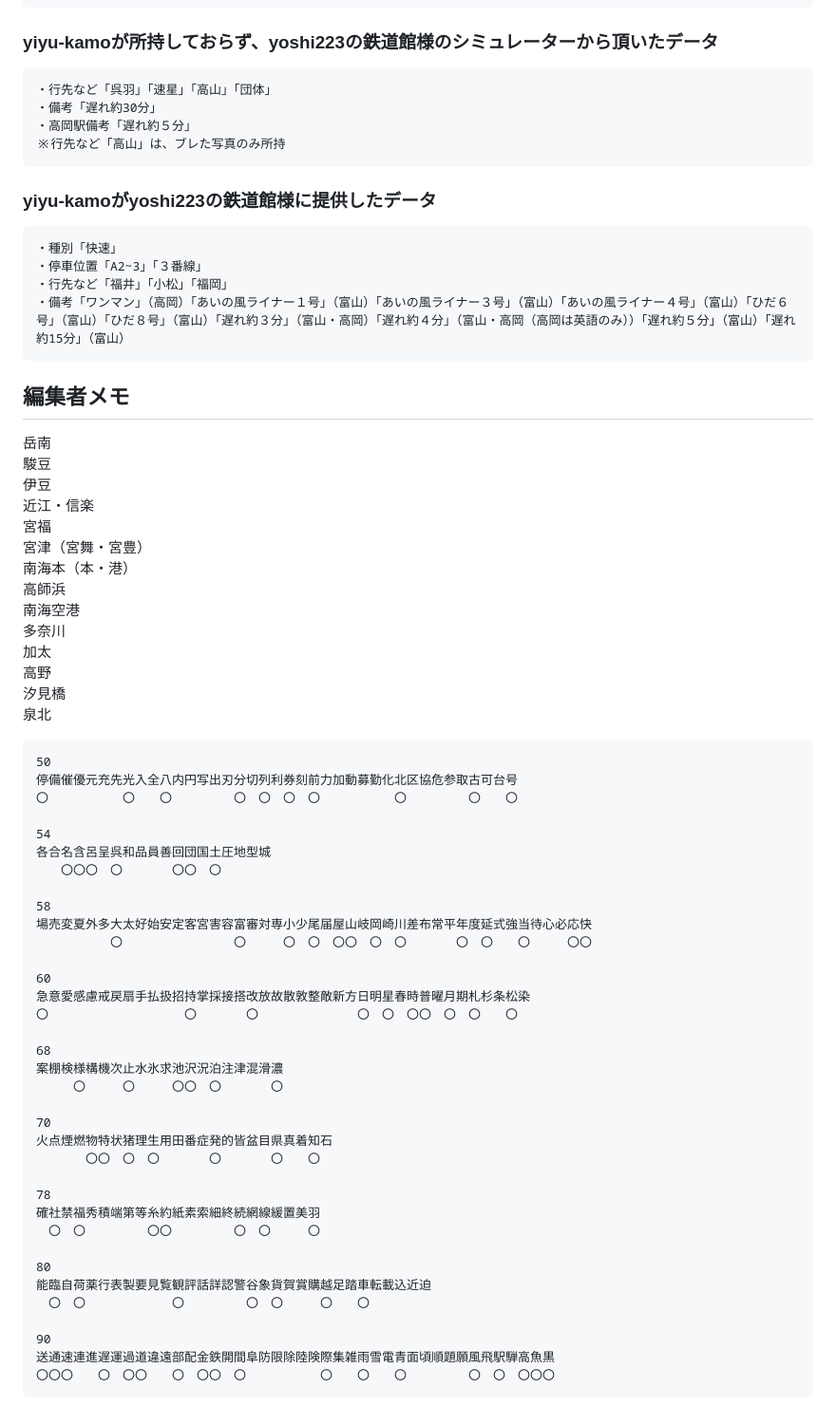
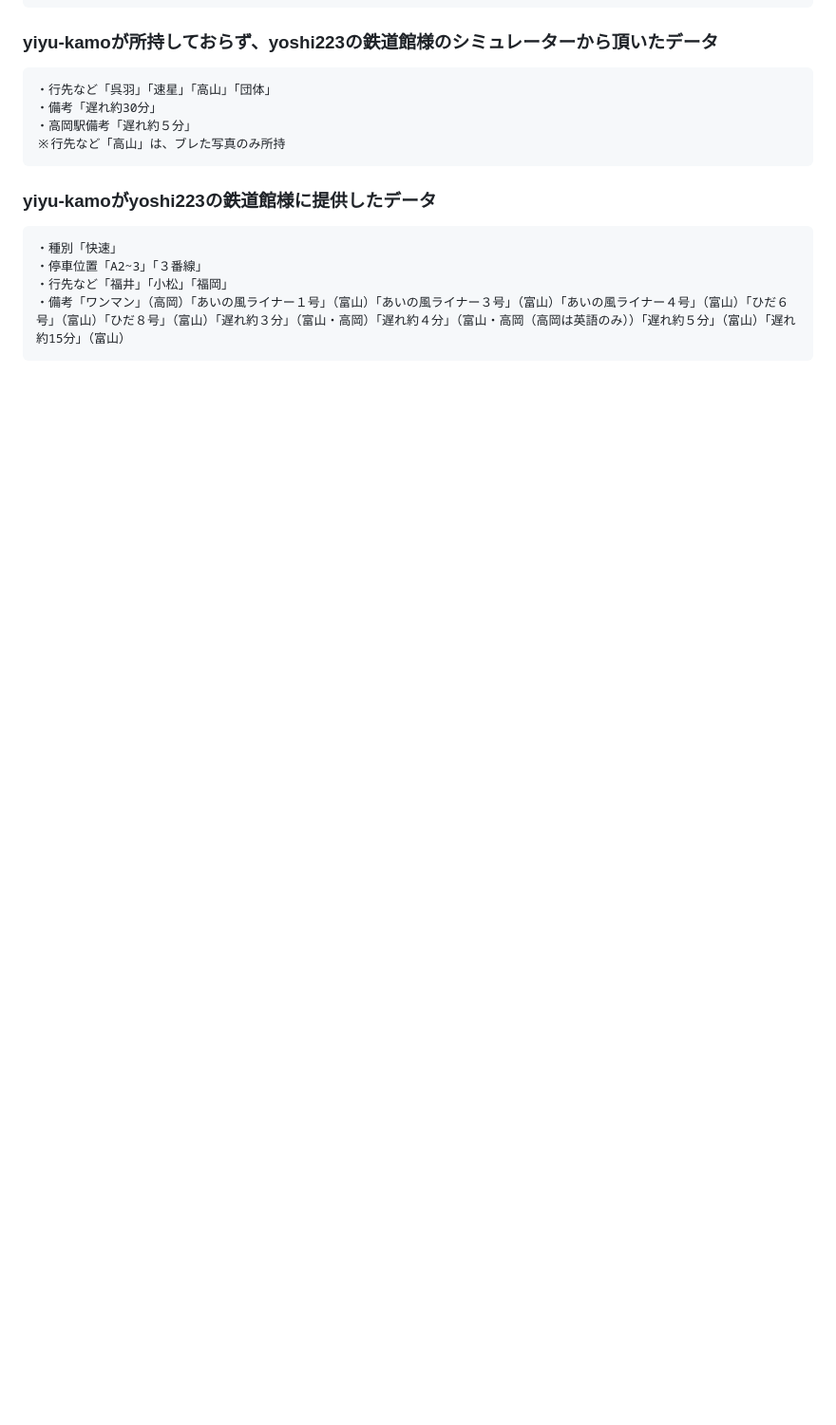
Before and after one commit to yiyu-kamo/yiyu-kamo.github.io, a Markdown page: ainokaze-font-md/ainokaze-font-letters.md, the part around the change. Shown at 95% size. GitHub-like rendering; blank space fills up the shorter version.

````diff
--- a/ainokaze-font-md/ainokaze-font-letters.md
+++ b/ainokaze-font-md/ainokaze-font-letters.md
@@ -198,68 +198,3 @@ This train stops at Hayahoshi, Etchu-Yatsuo, Inotani, Hidafurukawa, Takayama, Ge
 ・行先など「福井」「小松」「福岡」
 ・備考「ワンマン」（高岡）「あいの風ライナー１号」（富山）「あいの風ライナー３号」（富山）「あいの風ライナー４号」（富山）「ひだ６号」（富山）「ひだ８号」（富山）「遅れ約３分」（富山・高岡）「遅れ約４分」（富山・高岡（高岡は英語のみ））「遅れ約５分」（富山）「遅れ約15分」（富山）
 ```
-## 編集者メモ
-岳南
-<br>
-駿豆
-<br>
-伊豆
-<br>
-近江・信楽
-<br>
-宮福
-<br>
-宮津（宮舞・宮豊）
-<br>
-南海本（本・港）
-<br>
-高師浜
-<br>
-南海空港
-<br>
-多奈川
-<br>
-加太
-<br>
-高野
-<br>
-汐見橋
-<br>
-泉北
-```
-50
-停備催優元充先光入全八内円写出刃分切列利券刻前力加動募勤化北区協危参取古可台号
-〇　　　　　　〇　　〇　　　　　〇　〇　〇　〇　　　　　　〇　　　　　〇　　〇
-
-54
-各合名含呂呈呉和品員善回団国土圧地型城
-　　〇〇〇　〇　　　　〇〇　〇
-
-58
-場売変夏外多大太好始安定客宮害容富審対専小少尾届屋山岐岡崎川差布常平年度延式強当待心必応快
-　　　　　　〇　　　　　　　　　〇　　　〇　〇　〇〇　〇　〇　　　　〇　〇　　〇　　　〇〇
-
-60
-急意愛感慮戒戻扇手払扱招持掌採接搭改放故散敦整敵新方日明星春時普曜月期札杉条松染
-〇　　　　　　　　　　　〇　　　　〇　　　　　　　　〇　〇　〇〇　〇　〇　　〇
-
-68
-案棚検様構機次止水氷求池沢況泊注津混滑濃
-　　　〇　　　〇　　　〇〇　〇　　　　〇
-
-70
-火点煙燃物特状猪理生用田番症発的皆盆目県真着知石
-　　　　〇〇　〇　〇　　　　〇　　　　〇　　〇
-
-78
-確社禁福秀積端第等糸約紙素索細終続網線緩置美羽
-　〇　〇　　　　　〇〇　　　　　〇　〇　　　〇
-
-80
-能臨自荷薬行表製要見覧観評話詳認警谷象貨賀賞購越足踏車転載込近迫
-　〇　〇　　　　　　　〇　　　　　〇　〇　　　〇　　〇
-
-90
-送通速連進遅運過道違遠部配金鉄開間阜防限除陸険際集雑雨雪電青面頃順題願風飛駅騨高魚黒
-〇〇〇　　〇　〇〇　　〇　〇〇　〇　　　　　　〇　　〇　　〇　　　　　〇　〇　〇〇〇
-```
````
